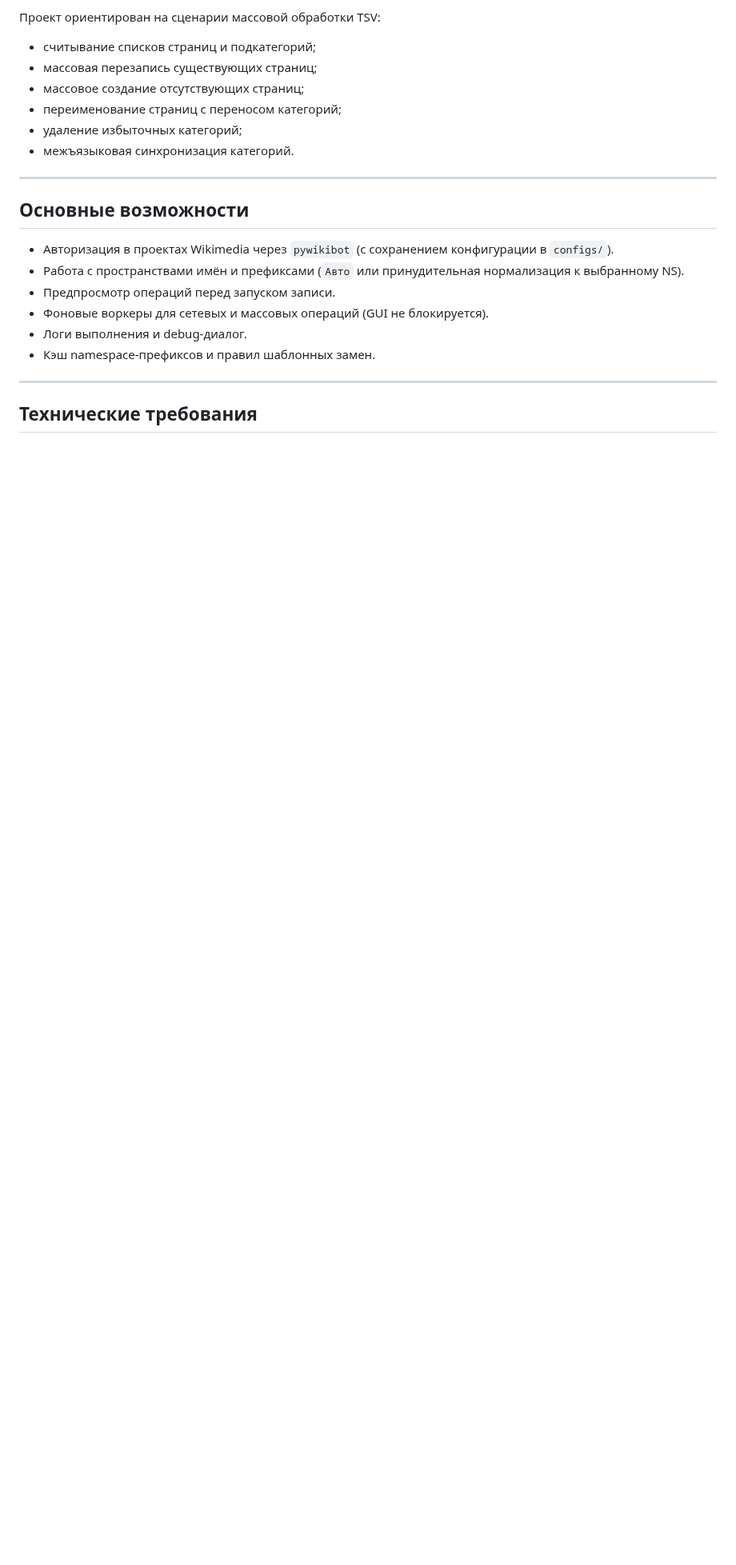
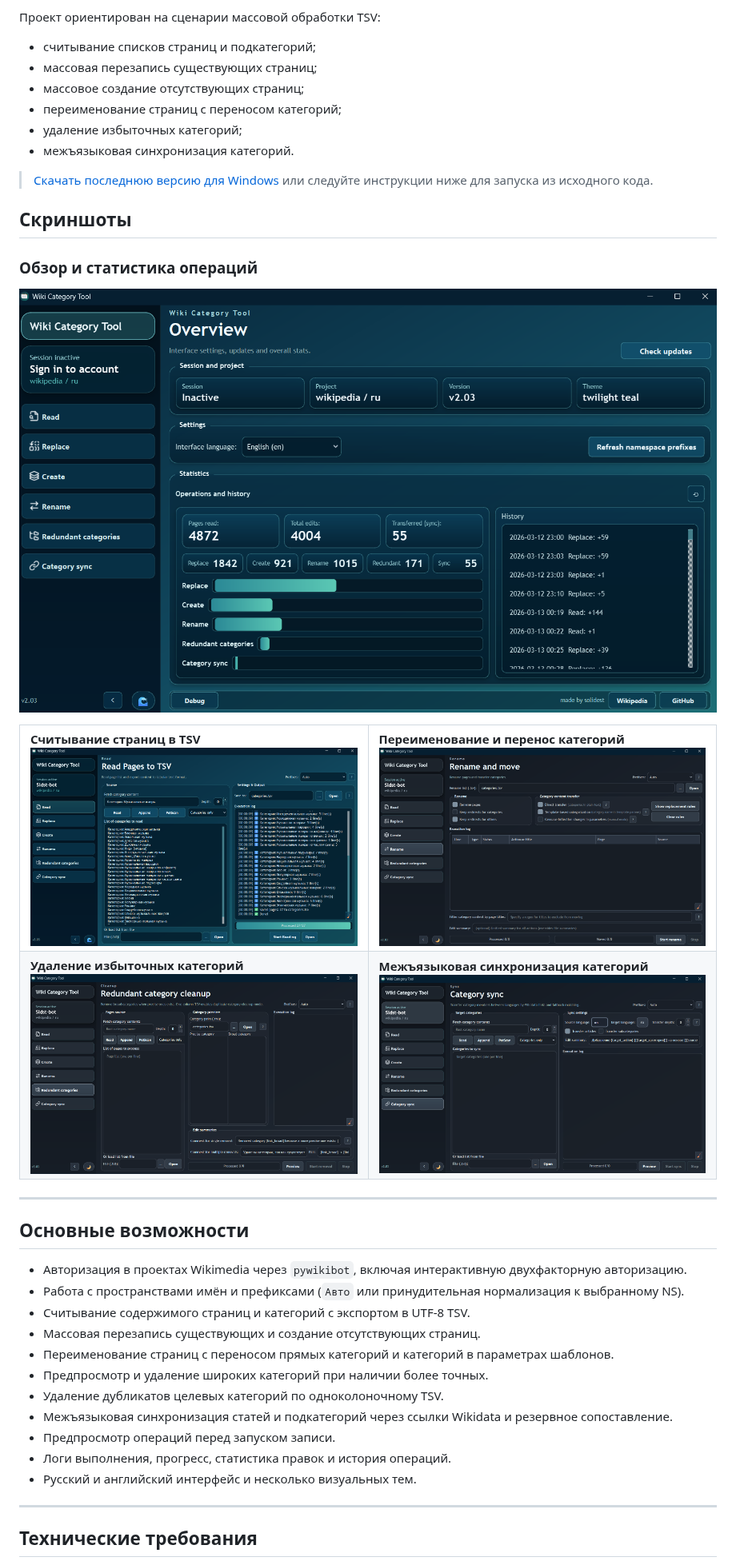
Before and after one commit to sc113/wiki-category-tool, a Markdown page: README.md, the part around one of its changes. Shown at 80% size. Drawn GitHub-style; pictures changed too: assets/screenshots/category-sync.png (added), assets/screenshots/overview.png (added), assets/screenshots/read-pages.png (added); blank space fills up the shorter version.

Commit message:
docs: add bilingual README and screenshots

```diff
--- a/README.md
+++ b/README.md
@@ -11,16 +17,52 @@ Wiki Category Tool — десктоп-приложение на `PySide6` для
 - удаление избыточных категорий;
 - межъязыковая синхронизация категорий.
 
+> [Скачать последнюю версию для Windows](https://github.com/sc113/wiki-category-tool/releases/latest) или следуйте инструкции ниже для запуска из исходного кода.
+
+## Скриншоты
+
+### Обзор и статистика операций
+
+![Обзор с информацией о сессии, настройками, статистикой и историей операций](assets/screenshots/overview.png)
+
+<table>
+  <tr>
+    <td width="50%">
+      <strong>Считывание страниц в TSV</strong><br>
+      <img src="assets/screenshots/read-pages.png" alt="Считывание страниц и экспорт содержимого в TSV">
+    </td>
+    <td width="50%">
+      <strong>Переименование и перенос категорий</strong><br>
+      <img src="assets/screenshots/rename-and-move.png" alt="Переименование страниц и перенос содержимого категорий">
+    </td>
+  </tr>
+  <tr>
+    <td width="50%">
+      <strong>Удаление избыточных категорий</strong><br>
+      <img src="assets/screenshots/redundant-categories.png" alt="Предпросмотр и удаление избыточных категорий">
+    </td>
+    <td width="50%">
+      <strong>Межъязыковая синхронизация категорий</strong><br>
+      <img src="assets/screenshots/category-sync.png" alt="Синхронизация категорий между языковыми разделами">
+    </td>
+  </tr>
+</table>
+
 ---
 
 ## Основные возможности
 
-- Авторизация в проектах Wikimedia через `pywikibot` (с сохранением конфигурации в `configs/`).
+- Авторизация в проектах Wikimedia через `pywikibot`, включая интерактивную двухфакторную авторизацию.
 - Работа с пространствами имён и префиксами (`Авто` или принудительная нормализация к выбранному NS).
+- Считывание содержимого страниц и категорий с экспортом в UTF-8 TSV.
+- Массовая перезапись существующих и создание отсутствующих страниц.
+- Переименование страниц с переносом прямых категорий и категорий в параметрах шаблонов.
+- Предпросмотр и удаление широких категорий при наличии более точных.
+- Удаление дубликатов целевых категорий по одноколоночному TSV.
+- Межъязыковая синхронизация статей и подкатегорий через ссылки Wikidata и резервное сопоставление.
 - Предпросмотр операций перед запуском записи.
-- Фоновые воркеры для сетевых и массовых операций (GUI не блокируется).
-- Логи выполнения и debug-диалог.
-- Кэш namespace-префиксов и правил шаблонных замен.
+- Логи выполнения, прогресс, статистика правок и история операций.
+- Русский и английский интерфейс и несколько визуальных тем.
 
 ---
 
```
Also changed, not shown: other parts of README.md (+55 -35 lines), README_EN.md (added, +177 -0 lines).
